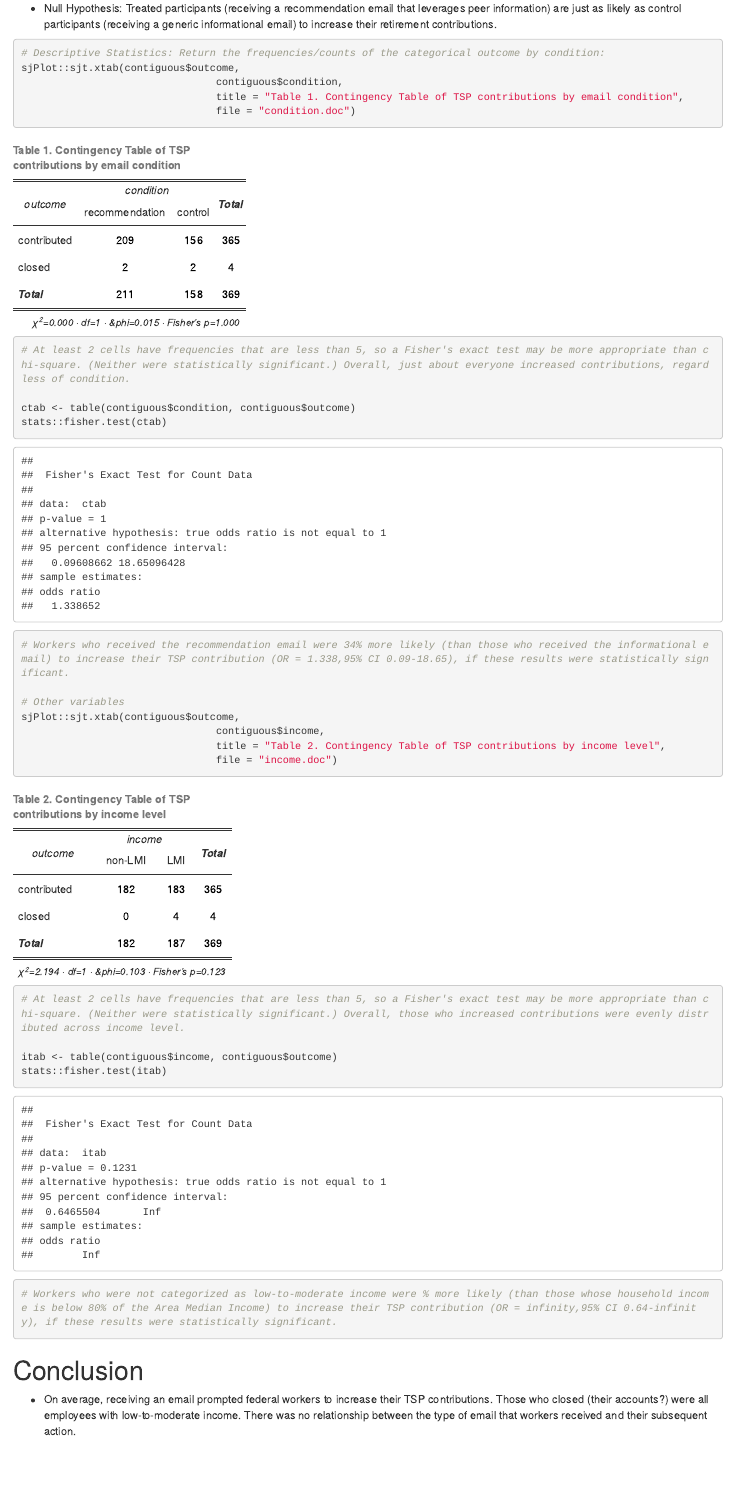
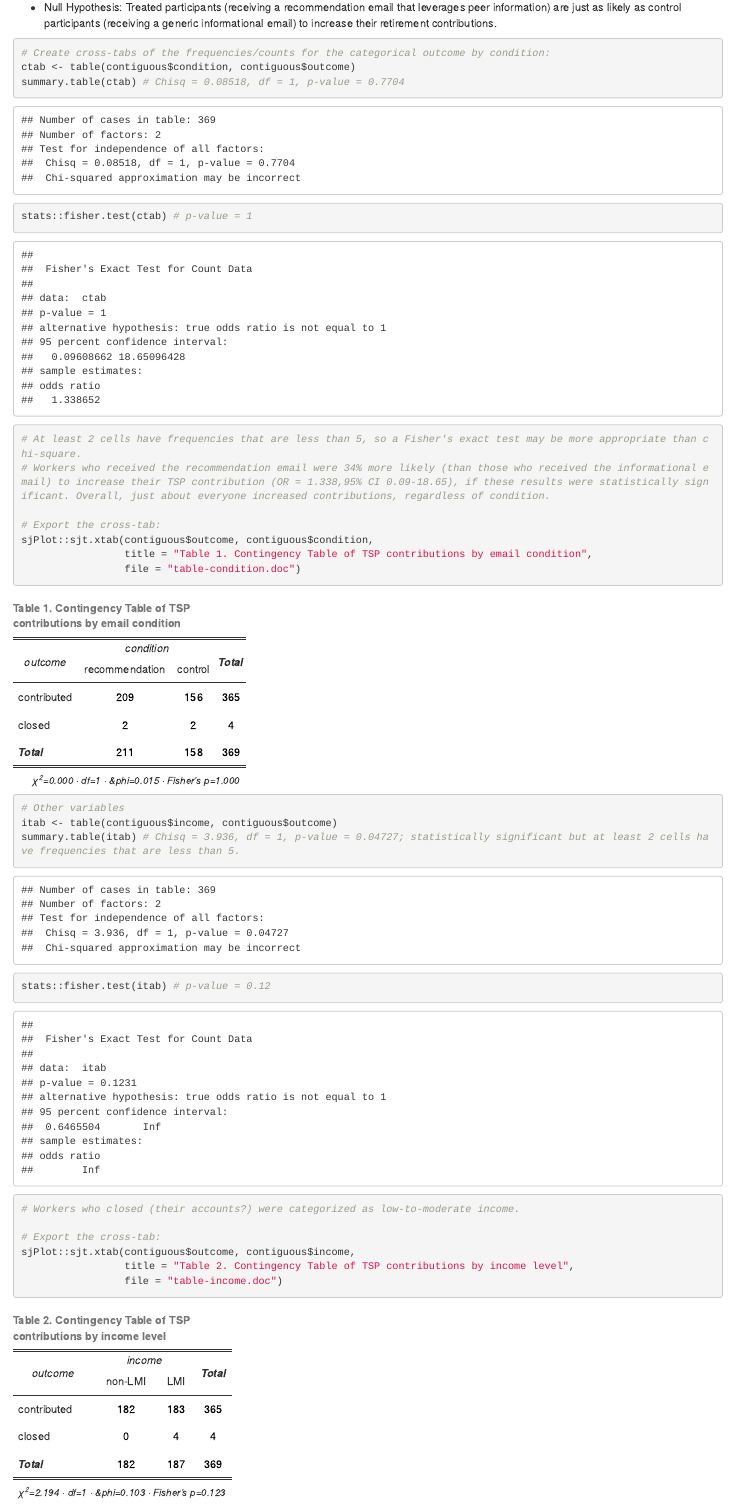
Before and after one commit to josephine-mckelvy/2025-CAH, an R Markdown document (2025-CAH.Rmd): the page in a window 1100 px wide, from 5930 px down before the commit and from 7550 px down after it, so that both start at the same text. The pictures show the output file 2025-CAH.html that the author committed with the source, opened offline.

Commit message:
ran chi square in Excel, updated how-to.pptx

````diff
--- a/2025-CAH.Rmd
+++ b/2025-CAH.Rmd
@@ -119,29 +119,29 @@ ggsave(mosaic, filename = "mosaic.png")
 -   Null Hypothesis: Treated participants (receiving a recommendation email that leverages peer information) are just as likely as control participants (receiving a generic informational email) to increase their retirement contributions.
 
 ```{r}
-# Descriptive Statistics: Return the frequencies/counts of the categorical outcome by condition:
-sjPlot::sjt.xtab(contiguous$outcome,
-                                contiguous$condition,
-                                title = "Table 1. Contingency Table of TSP contributions by email condition",
-                                file = "condition.doc")
+# Create cross-tabs of the frequencies/counts for the categorical outcome by condition:
+ctab <- table(contiguous$condition, contiguous$outcome)
+summary.table(ctab) # Chisq = 0.08518, df = 1, p-value = 0.7704
+stats::fisher.test(ctab) # p-value = 1
+# At least 2 cells have frequencies that are less than 5, so a Fisher's exact test may be more appropriate than chi-square.
+# Workers who received the recommendation email were 34% more likely (than those who received the informational email) to increase their TSP contribution (OR = 1.338,95% CI 0.09-18.65), if these results were statistically significant. Overall, just about everyone increased contributions, regardless of condition.
 
-# At least 2 cells have frequencies that are less than 5, so a Fisher's exact test may be more appropriate than chi-square. (Neither were statistically significant.) Overall, just about everyone increased contributions, regardless of condition.
+# Export the cross-tab:
+sjPlot::sjt.xtab(contiguous$outcome, contiguous$condition,
+                 title = "Table 1. Contingency Table of TSP contributions by email condition",
+                 file = "table-condition.doc")
 
-ctab <- table(contiguous$condition, contiguous$outcome)
-stats::fisher.test(ctab)
-# Workers who received the recommendation email were 34% more likely (than those who received the informational email) to increase their TSP contribution (OR = 1.338,95% CI 0.09-18.65), if these results were statistically significant.
 
 # Other variables
-sjPlot::sjt.xtab(contiguous$outcome,
-                                contiguous$income,
-                                title = "Table 2. Contingency Table of TSP contributions by income level",
-                                file = "income.doc")
+itab <- table(contiguous$income, contiguous$outcome)
+summary.table(itab) # Chisq = 3.936, df = 1, p-value = 0.04727; statistically significant but at least 2 cells have frequencies that are less than 5.
+stats::fisher.test(itab) # p-value = 0.12
+# Workers who closed (their accounts?) were categorized as low-to-moderate income.
 
-# At least 2 cells have frequencies that are less than 5, so a Fisher's exact test may be more appropriate than chi-square. (Neither were statistically significant.) Overall, those who increased contributions were evenly distributed across income level.
-
-itab <- table(contiguous$income, contiguous$outcome)
-stats::fisher.test(itab)
-# Workers who were not categorized as low-to-moderate income were % more likely (than those whose household income is below 80% of the Area Median Income) to increase their TSP contribution (OR = infinity,95% CI 0.64-infinity), if these results were statistically significant.
+# Export the cross-tab:
+sjPlot::sjt.xtab(contiguous$outcome, contiguous$income,
+                 title = "Table 2. Contingency Table of TSP contributions by income level",
+                 file = "table-income.doc")
 ```
 
 # Conclusion
````
Also changed, not shown: 2025-CAH.html, CAH - Client Deck.xlsx, Data set C.xlsx, report.html, 2025-CAH.Rmd (16 more changed lines), 5 other files.
